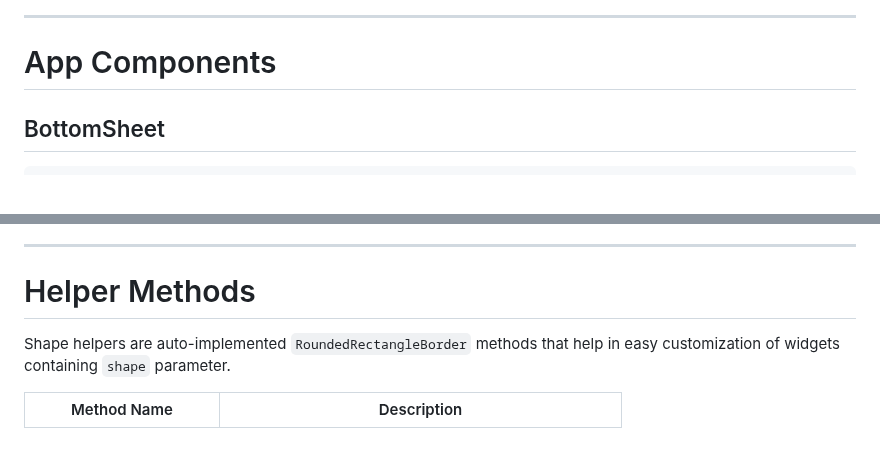
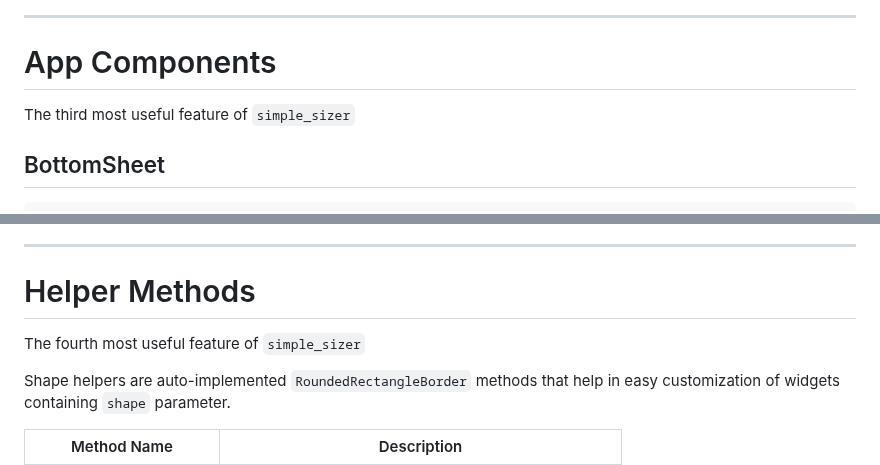
Before and after one commit to dev-o-los/xlerate, a Markdown page: readme2.md, 2 parts joined by grey strips. Rendered like a GitHub page; blank space fills up the shorter version.

````diff
--- a/readme2.md
+++ b/readme2.md
@@ -174,6 +174,8 @@ The second most useful feature of `simple_sizer`
 
 # App Components
 
+The third most useful feature of `simple_sizer`
+
 ## BottomSheet
 
 ```dart
@@ -217,6 +219,8 @@ Simply calling them in the onPressed function will cause the dialogue boxes to a
 
 # Helper Methods
 
+The fourth most useful feature of `simple_sizer`
+
 Shape helpers are auto-implemented `RoundedRectangleBorder` methods that help in easy
 customization of widgets containing `shape` parameter.
 
````
